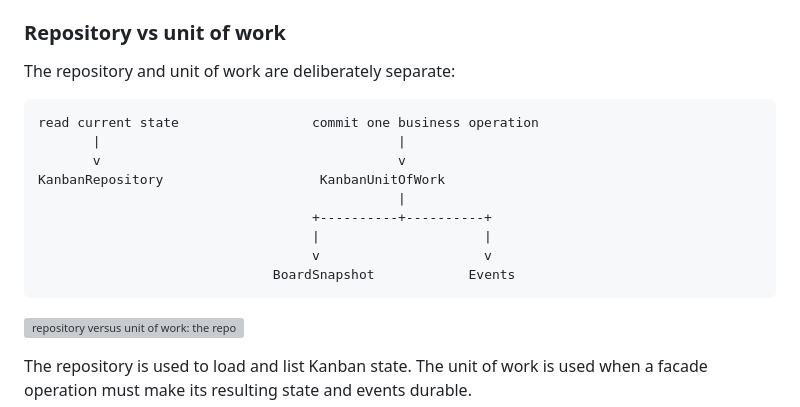
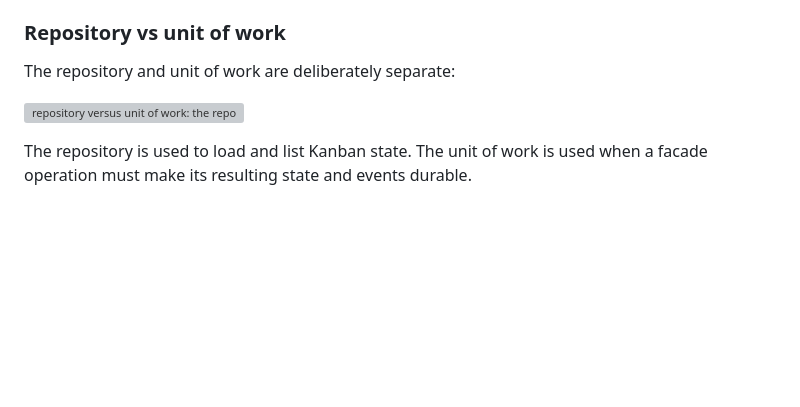
Before and after one commit to adieyal/kanban-core, a Markdown page: docs/quickstart.md, the part around the change. Drawn GitHub-style; blank space fills up the shorter version; grey boxes are pictures that could not be loaded.

````diff
--- a/docs/quickstart.md
+++ b/docs/quickstart.md
@@ -38,18 +38,6 @@ application entry point.
 ### Repository vs unit of work
 
 The repository and unit of work are deliberately separate:
-
-```text
-read current state                 commit one business operation
-       |                                      |
-       v                                      v
-KanbanRepository                    KanbanUnitOfWork
-                                              |
-                                   +----------+----------+
-                                   |                     |
-                                   v                     v
-                              BoardSnapshot            Events
-```
 
 ![repository versus unit of work: the repository reads snapshots while the unit of work commits resulting state and events](imgs/02-comparison-repository-unit-of-work.png)
 
````
Also changed, not shown: docs/extending/persistence.md (+0 -16 lines), docs/integration-patterns.md (+2 -0 lines), docs/imgs/03-framework-fastapi-composition.png (added), 1 other file.
